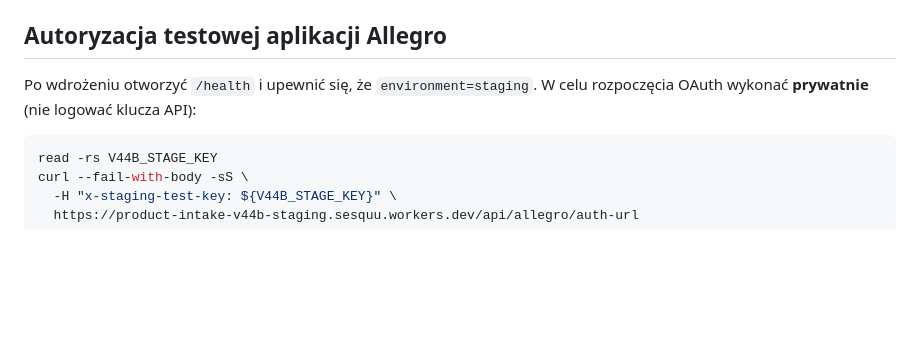
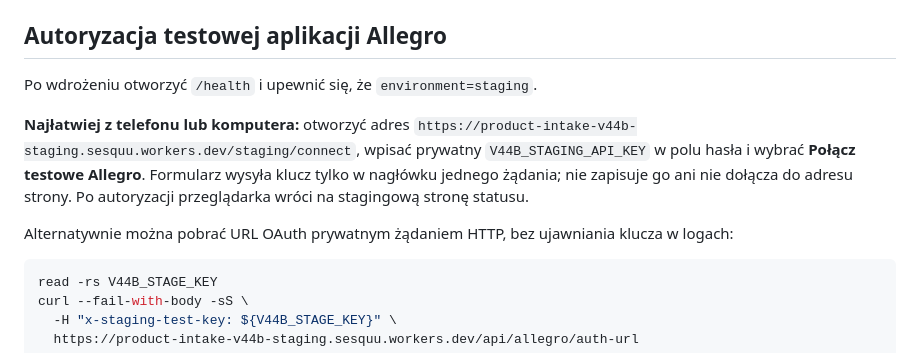
Before and after one commit to sesqu/product-intake, a Markdown page: worker/STAGING-V44B.md, the part around the change. GitHub-like rendering; blank space fills up the shorter version.

Commit message:
docs(v44b): browser-based staging OAuth setup without command line

````diff
--- a/worker/STAGING-V44B.md
+++ b/worker/STAGING-V44B.md
@@ -65,7 +65,16 @@ np. aktualizacji konfiguracji stagingowej. Żaden workflow nie wdraża na `main`
 ## Autoryzacja testowej aplikacji Allegro
 
 Po wdrożeniu otworzyć `/health` i upewnić się, że `environment=staging`.
-W celu rozpoczęcia OAuth wykonać **prywatnie** (nie logować klucza API):
+
+**Najłatwiej z telefonu lub komputera:** otworzyć adres
+`https://product-intake-v44b-staging.sesquu.workers.dev/staging/connect`,
+wpisać prywatny `V44B_STAGING_API_KEY` w polu hasła i wybrać
+**Połącz testowe Allegro**. Formularz wysyła klucz tylko w nagłówku
+jednego żądania; nie zapisuje go ani nie dołącza do adresu strony.
+Po autoryzacji przeglądarka wróci na stagingową stronę statusu.
+
+Alternatywnie można pobrać URL OAuth prywatnym żądaniem HTTP,
+bez ujawniania klucza w logach:
 
 ```bash
 read -rs V44B_STAGE_KEY
````
